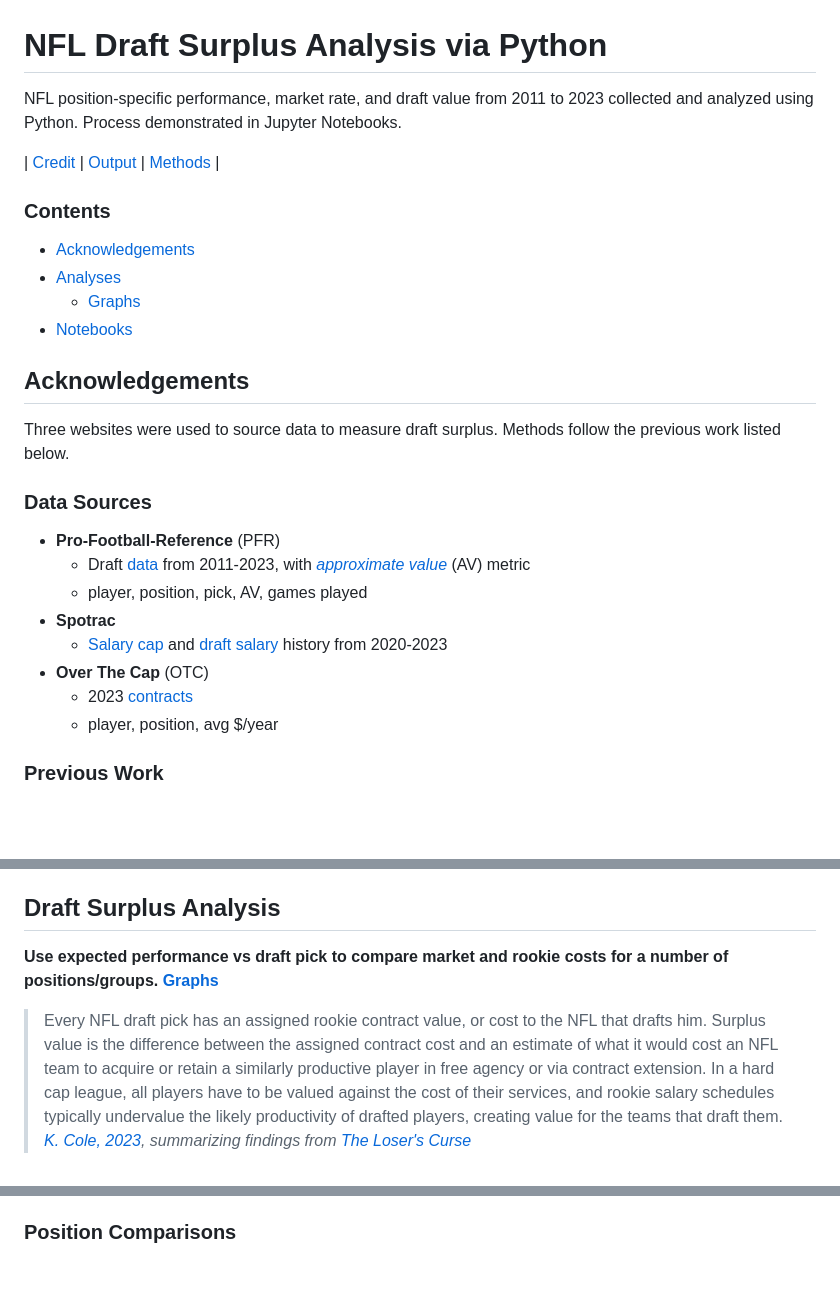
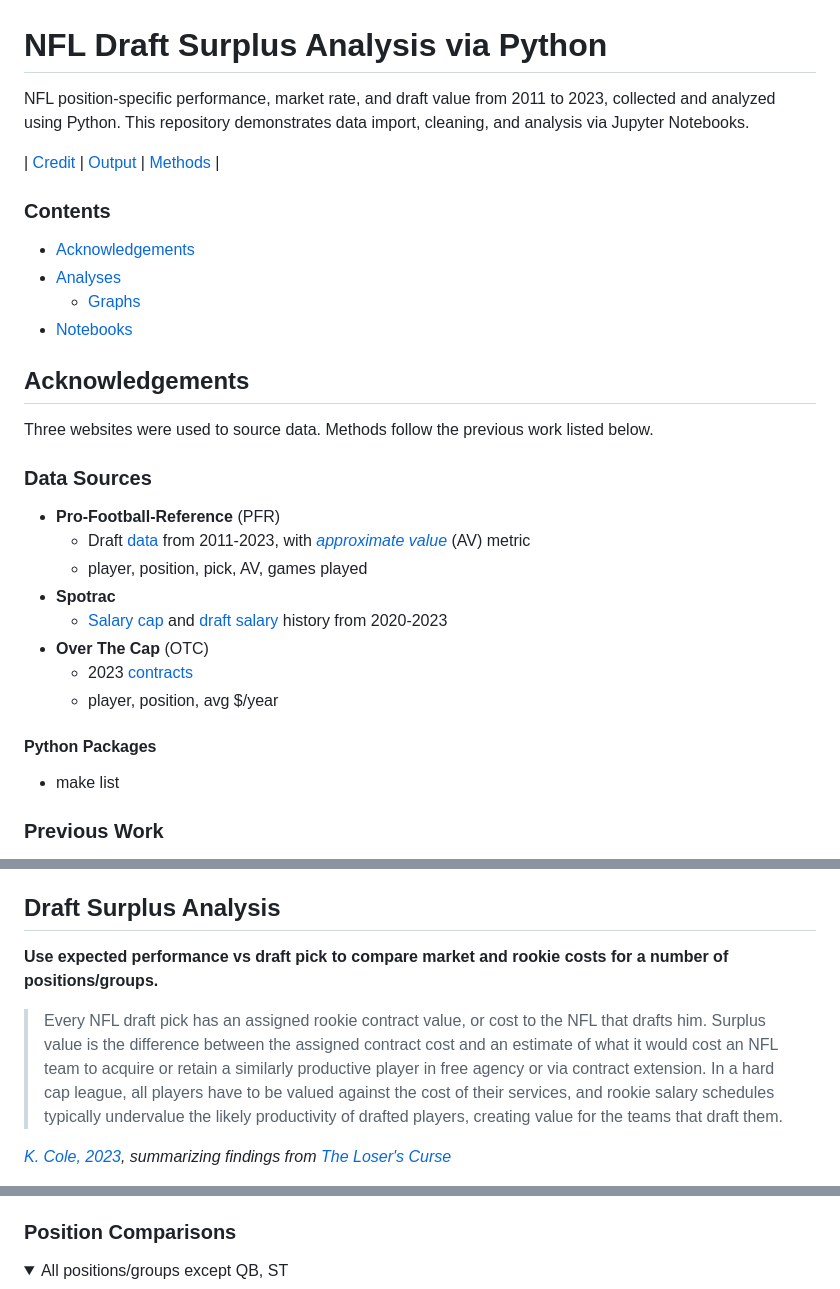
Before and after one commit to NBPub/nfl_draft_vs_market, a Markdown page: README.md, 3 parts joined by grey strips. Drawn GitHub-style; folded sections open; blank space fills up the shorter version.

```diff
--- a/README.md
+++ b/README.md
@@ -1,7 +1,7 @@
 # NFL Draft Surplus Analysis via Python
 
-NFL position-specific performance, market rate, and draft value from 2011 to 2023 collected and analyzed using Python.
-Process demonstrated in Jupyter Notebooks.
+NFL position-specific performance, market rate, and draft value from 2011 to 2023, collected and analyzed using Python.
+This repository demonstrates data import, cleaning, and analysis via Jupyter Notebooks.
 
 | [Credit](#Previous-Work) | [Output](/#Position-Comparisons) | [Methods](/#Notebook-Descriptions) |
 
@@ -13,7 +13,7 @@ Process demonstrated in Jupyter Notebooks.
 
 ## Acknowledgements
 
-Three websites were used to source data to measure draft surplus.
+Three websites were used to source data.
 Methods follow the previous work listed below.
 
 ### Data Sources
@@ -26,4 +26,7 @@ Methods follow the previous work listed below.
    - 2023 [contracts](https://overthecap.com/contracts)
    - player, position, avg $/year
 
+#### Python Packages
+  - make list
+
 ### Previous Work
@@ -44,7 +47,8 @@ Methods follow the previous work listed below.
 
 ## Draft Surplus Analysis
 
-**Use expected performance vs draft pick to compare market and rookie costs for a number of positions/groups. [Graphs]()**
+**Use expected performance vs draft pick to compare market and rookie costs for a number of positions/groups.**
 
  > Every NFL draft pick has an assigned rookie contract value, or cost to the NFL that drafts him. Surplus value is the difference between the assigned contract cost and an estimate of what it would cost an NFL team to acquire or retain a similarly productive player in free agency or via contract extension. In a hard cap league, all players have to be valued against the cost of their services, and rookie salary schedules typically undervalue the likely productivity of drafted players, creating value for the teams that draft them.
+
 *[K. Cole, 2023](https://unexpectedpoints.substack.com/p/what-analytical-draft-value-curves), summarizing findings from [The Loser's Curse](https://faculty.wharton.upenn.edu/wp-content/uploads/2013/08/massey---thaler---losers-curse---management-science-july-2013.pdf)*
@@ -100,3 +108,5 @@ Methods follow the previous work listed below.
 ### Position Comparisons
 
+<details><summary>All positions/groups except QB, ST</summary>
+
 ![Kitchen Sink](/comparison%20graphs/position-compare_DB,WR,TE,RB,OT,iOL.png "All positions analyzed, except QB and ST")
```
Also changed, not shown: other parts of README.md (+12 -6 lines).
